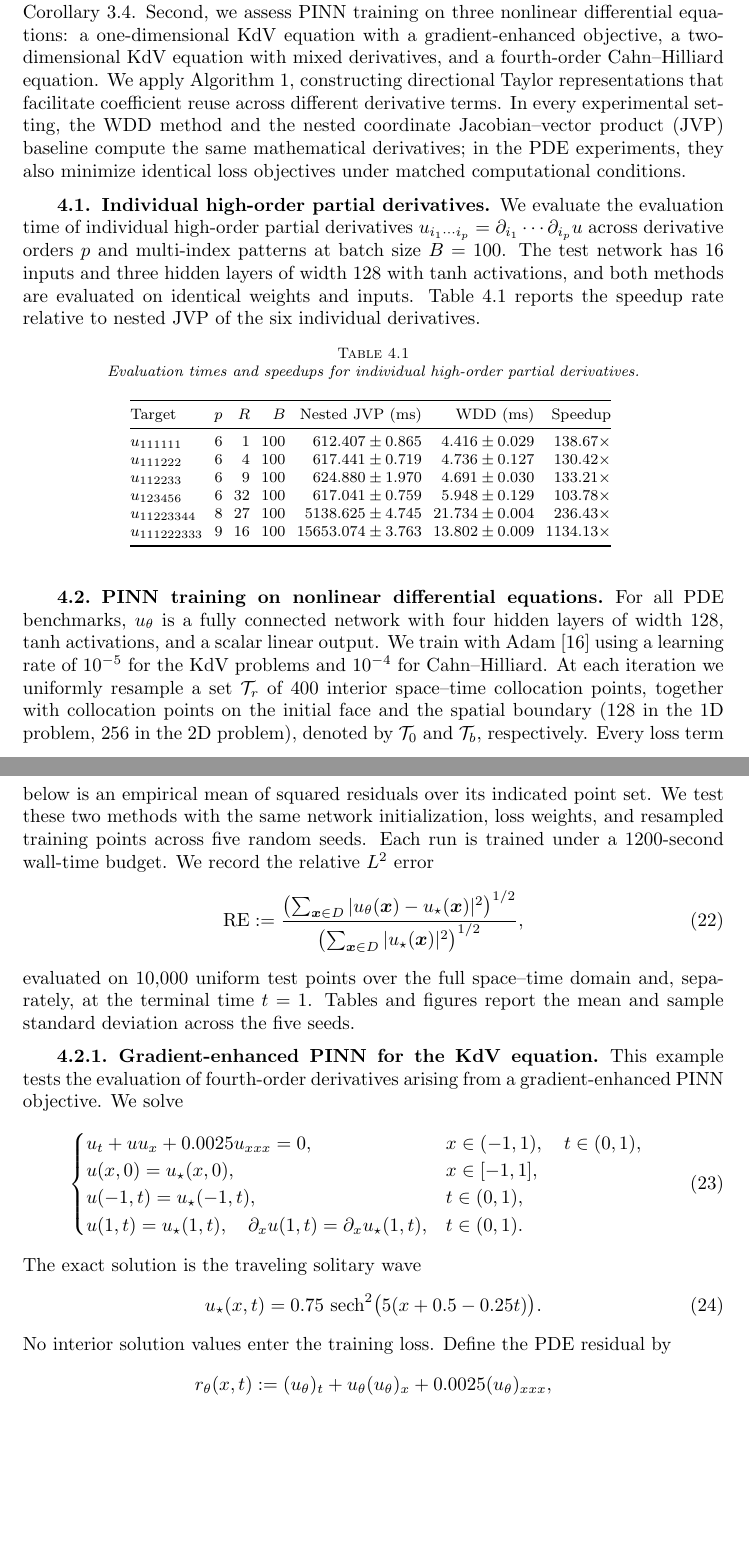
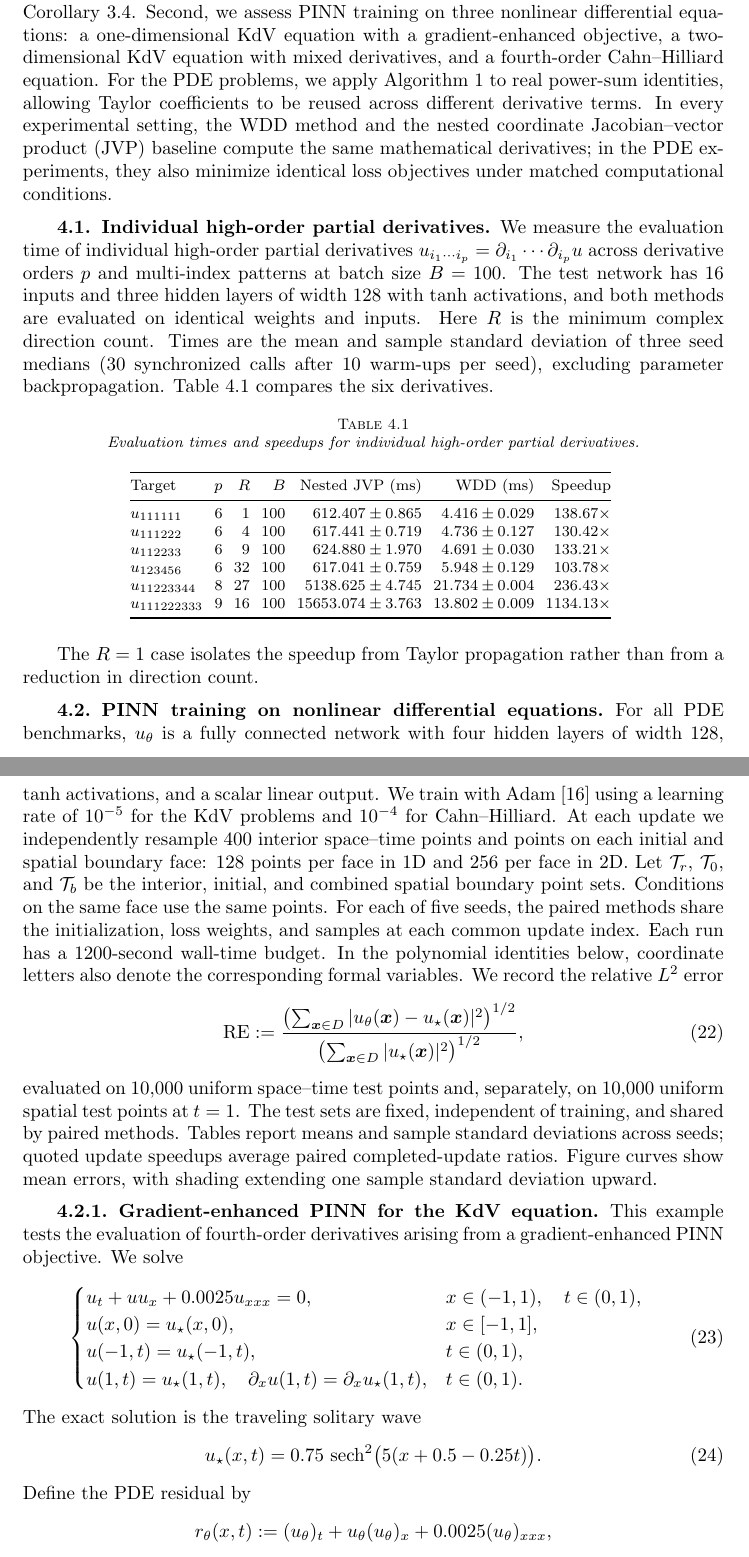
Before and after one commit to freezeng123456/apolarity, a LaTeX paper (docs/paper/jsc_paper_main.tex): two parts of pages 8 and 9 of 17, joined at a grey line, cut so that both start at the same text, the shorter picture padded with empty space. Compiled offline with pdfLaTeX; a LaTeX package or settings file that is missing is left out.

Commit message:
Clarify Section 4 sampling and publish standalone paper archive

```diff
--- a/docs/paper/jsc_paper_main.tex
+++ b/docs/paper/jsc_paper_main.tex
@@ -704,8 +704,8 @@ representation in Corollary~\ref{thm_main}. Second, we assess PINN
 training on three nonlinear differential equations: a one-dimensional KdV
 equation with a gradient-enhanced objective, a two-dimensional KdV
 equation with mixed derivatives, and a fourth-order Cahn--Hilliard
-equation. We apply Algorithm~\ref{alg_homogeneous}, constructing
-directional Taylor representations that facilitate coefficient reuse
+equation. For the PDE problems, we apply Algorithm~\ref{alg_homogeneous}
+to real power-sum identities, allowing Taylor coefficients to be reused
 across different derivative terms. In every experimental setting, the
 WDD method and the nested coordinate Jacobian--vector product (JVP)
 baseline compute the same mathematical derivatives; in the PDE
@@ -714,14 +714,15 @@ computational conditions.
 
 \subsection{Individual high-order partial derivatives}\label{sec_num_problems}
 
-We evaluate the evaluation time of individual high-order partial derivatives
+We measure the evaluation time of individual high-order partial derivatives
 $u_{i_1\cdots i_p}=\partial_{i_1}\cdots\partial_{i_p}u$ across derivative
 orders $p$ and multi-index patterns at batch size $B=100$. The test network
 has 16 inputs and three hidden layers of width 128 with $\tanh$ activations,
-and both methods are evaluated on identical weights and inputs.
-Table~\ref{tab_individual_t4}
-reports the speedup rate relative to nested JVP of the six individual
-derivatives.
+and both methods are evaluated on identical weights and inputs. Here $R$
+is the minimum complex direction count. Times are the mean and sample
+standard deviation of three seed medians (30 synchronized calls after
+10 warm-ups per seed), excluding parameter backpropagation.
+Table~\ref{tab_individual_t4} compares the six derivatives.
 
 \begin{table}[htbp]
 \centering
@@ -731,6 +732,8 @@ derivatives.
 \label{tab_individual_t4}
 \input{tables/t4_individual_partials}
 \end{table}
+The $R=1$ case isolates the speedup from Taylor propagation rather than
+from a reduction in direction count.
 
 \FloatBarrier
 
@@ -740,23 +743,27 @@ For all PDE benchmarks, $u_\theta$ is a fully connected network with four
 hidden layers of width 128, $\tanh$ activations, and a scalar linear
 output. We train with Adam~\cite{Kingma2015} using a learning rate of
 $10^{-5}$ for the KdV problems and $10^{-4}$ for Cahn--Hilliard. At each
-iteration we uniformly resample a set $\mathcal T_r$ of 400 interior
-space--time collocation points, together with collocation points on the
-initial face and the spatial boundary (128 in the 1D problem, 256 in the 2D
-problem), denoted by $\mathcal T_0$ and $\mathcal T_b$, respectively. Every
-loss term below is an empirical mean of squared residuals over its indicated
-point set. We test these two methods with the same network initialization,
-loss weights, and resampled training points across five random seeds. Each
-run is trained under a 1200-second wall-time budget.
+update we independently resample 400 interior space--time points and points
+on each initial and spatial boundary face: 128 points per face in 1D and
+256 per face in 2D. Let $\mathcal T_r$, $\mathcal T_0$, and $\mathcal T_b$
+be the interior, initial, and combined spatial boundary point sets.
+Conditions on the same face use the same points. For each of five seeds,
+the paired methods share the initialization, loss weights, and samples at
+each common update index. Each run has a 1200-second wall-time budget.
+In the polynomial identities below, coordinate letters also denote the
+corresponding formal variables.
 We record the relative $L^2$ error
 \begin{equation}\label{eq_num_relative_error}
  \operatorname{RE}:=
  \frac{\bigl(\sum_{\bx\in D}|u_\theta(\bx)-u_\star(\bx)|^2\bigr)^{1/2}}
       {\bigl(\sum_{\bx\in D}|u_\star(\bx)|^2\bigr)^{1/2}},
 \end{equation}
-evaluated on 10,000 uniform test points over the full space--time domain
-and, separately, at the terminal time $t=1$. Tables and figures report the
-mean and sample standard deviation across the five seeds.
+evaluated on 10,000 uniform space--time test points and, separately, on
+10,000 uniform spatial test points at $t=1$. The test sets are fixed,
+independent of training, and shared by paired methods. Tables report means
+and sample standard deviations across seeds; quoted update speedups average
+paired completed-update ratios. Figure curves show mean errors, with shading
+extending one sample standard deviation upward.
 
 \subsubsection{Gradient-enhanced PINN for the KdV equation}\label{sec_num_pinn}
 
@@ -781,8 +788,7 @@ The exact solution is the traveling solitary wave
  u_\star(x,t)=0.75\,\operatorname{sech}^{2}
              \bigl(5(x+0.5-0.25t)\bigr).
 \end{equation}
-No interior solution values enter the training loss. Define the PDE
-residual by
+Define the PDE residual by
 \begin{equation*}
  r_\theta(x,t):=(u_\theta)_t+u_\theta(u_\theta)_x
                  +0.0025(u_\theta)_{xxx},
```
Also changed, not shown: docs/paper/jsc_paper_main.pdf, docs/paper/jsc_paper_main.tex (70 more changed lines), 1 other file.
